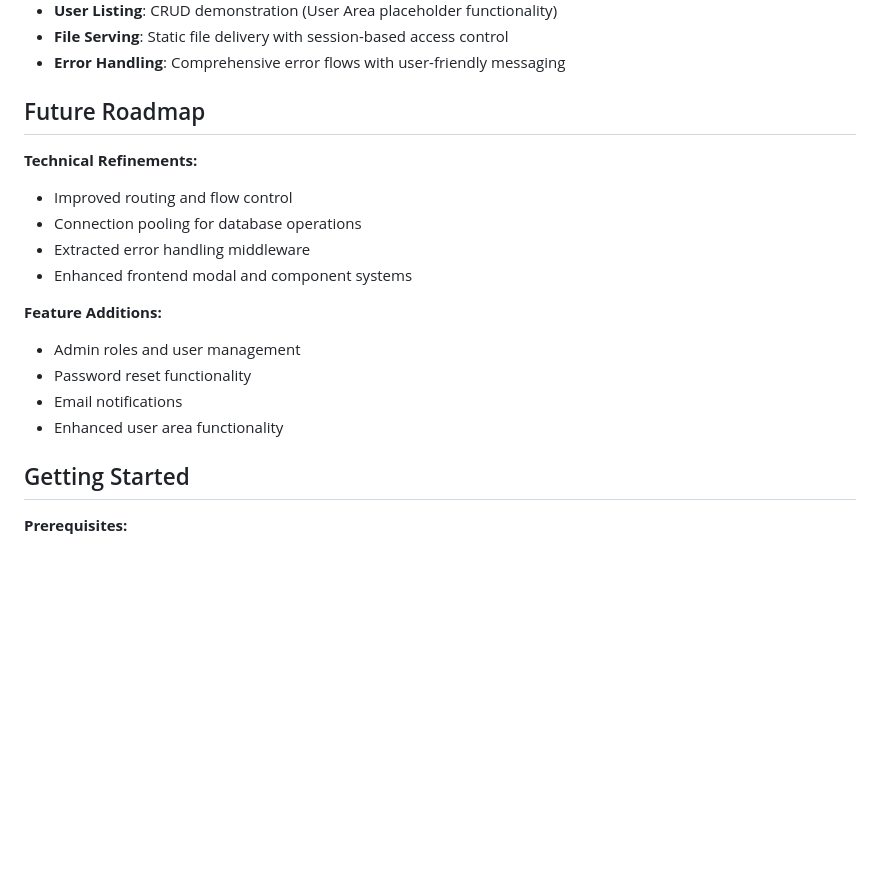
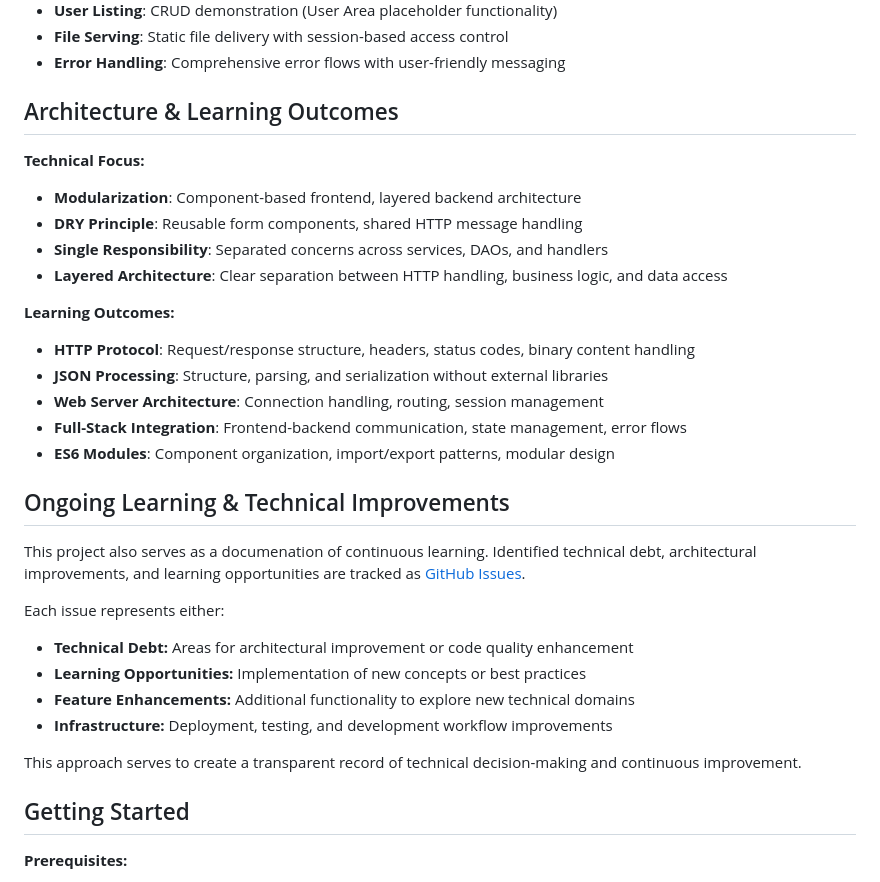
Before and after one commit to JBetz-Dev/user-management-system, a Markdown page: README.md, the part around the change. GitHub-like rendering; blank space fills up the shorter version.

Commit message:
Update README.md
Replace future roadmap with issues-based learning approach

```diff
--- a/README.md
+++ b/README.md
@@ -46,19 +46,32 @@ This was also my first exploration of ES6 modules and modular frontend architect
 - **File Serving**: Static file delivery with session-based access control
 - **Error Handling**: Comprehensive error flows with user-friendly messaging
 
-## Future Roadmap
+## Architecture & Learning Outcomes
 
-**Technical Refinements:**
-- Improved routing and flow control
-- Connection pooling for database operations
-- Extracted error handling middleware
-- Enhanced frontend modal and component systems
+**Technical Focus:**
+- **Modularization**: Component-based frontend, layered backend architecture
+- **DRY Principle**: Reusable form components, shared HTTP message handling
+- **Single Responsibility**: Separated concerns across services, DAOs, and handlers
+- **Layered Architecture**: Clear separation between HTTP handling, business logic, and data access
 
-**Feature Additions:**
-- Admin roles and user management
-- Password reset functionality
-- Email notifications
-- Enhanced user area functionality
+**Learning Outcomes:**
+- **HTTP Protocol**: Request/response structure, headers, status codes, binary content handling
+- **JSON Processing**: Structure, parsing, and serialization without external libraries
+- **Web Server Architecture**: Connection handling, routing, session management
+- **Full-Stack Integration**: Frontend-backend communication, state management, error flows
+- **ES6 Modules**: Component organization, import/export patterns, modular design
+
+## Ongoing Learning & Technical Improvements
+
+This project also serves as a documenation of continuous learning. Identified technical debt, architectural improvements, and learning opportunities are tracked as [GitHub Issues](../../issues).
+
+Each issue represents either:
+- **Technical Debt:** Areas for architectural improvement or code quality enhancement
+- **Learning Opportunities:** Implementation of new concepts or best practices
+- **Feature Enhancements:** Additional functionality to explore new technical domains
+- **Infrastructure:** Deployment, testing, and development workflow improvements
+
+This approach serves to create a transparent record of technical decision-making and continuous improvement.
 
 ## Getting Started
 
```
